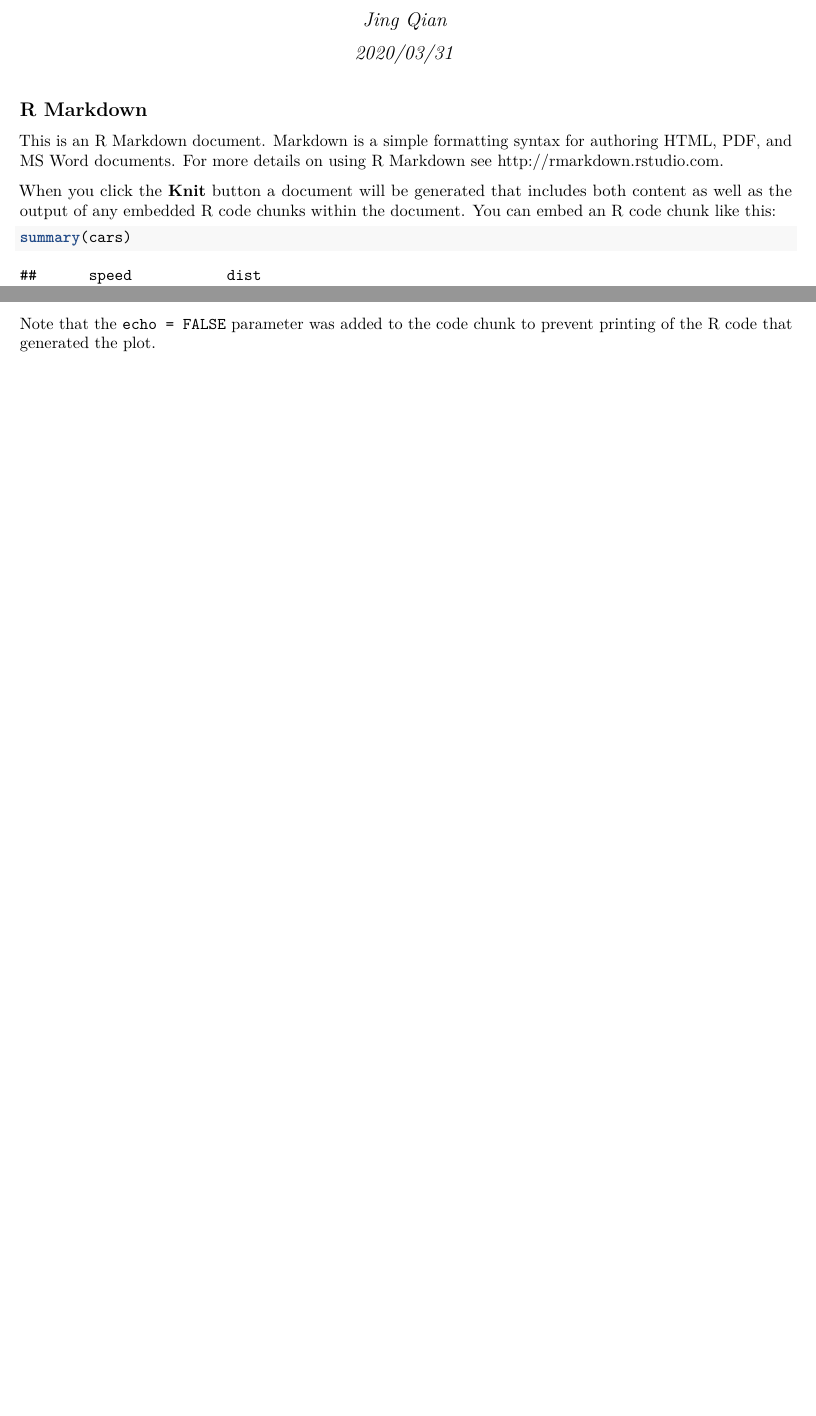
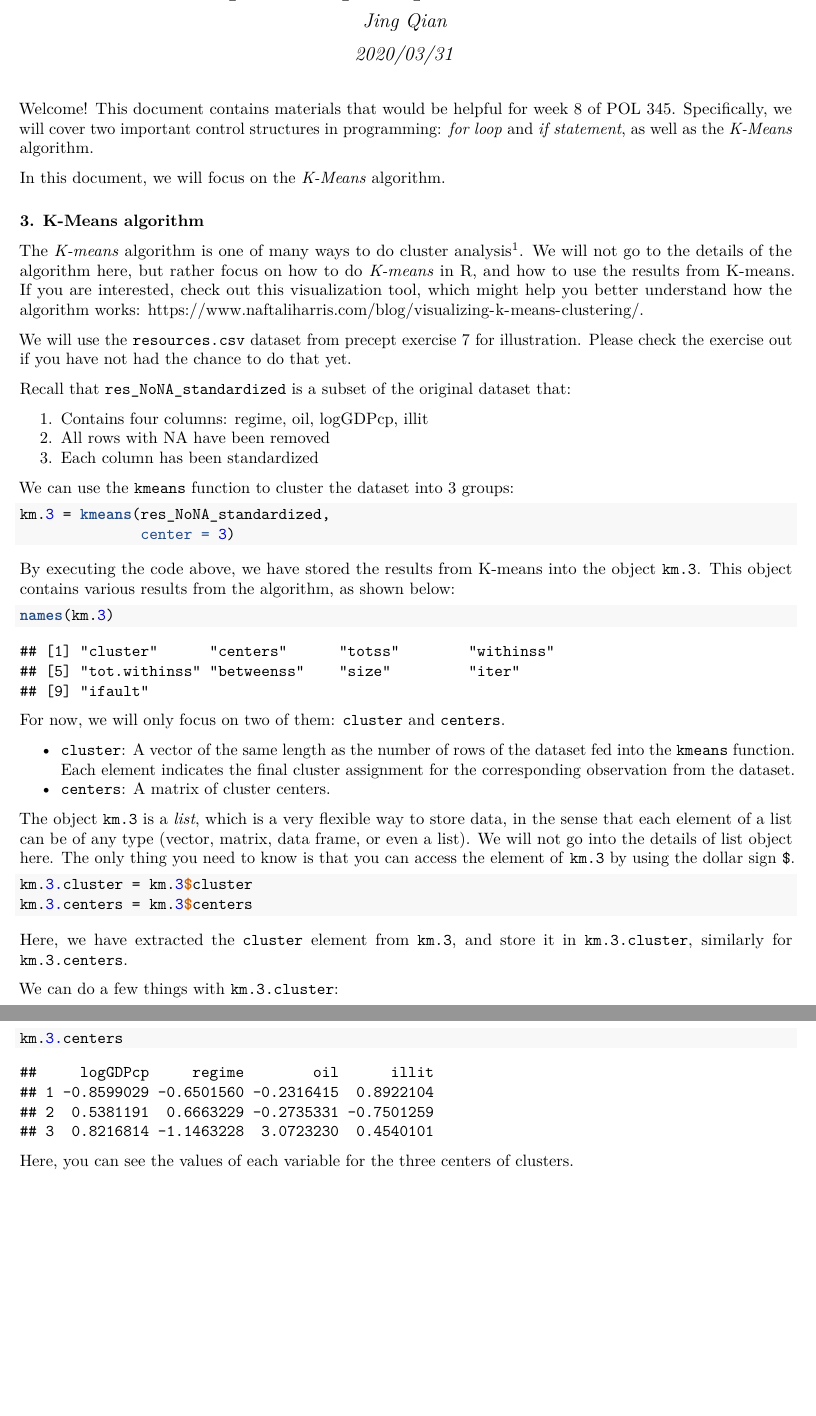
Before and after one commit to jimqian911/pol345_precept, an R Markdown document (week 8/pol345_precept8_kmeans_Rmd.Rmd): two parts of pages 1 and 2 of 2 before the commit and two parts of pages 1 and 3 of 3 after it, joined at a grey line, cut so that both start at the same text, the shorter picture padded with empty space. The pictures show the output file week 8/pol345_precept8_kmeans_Rmd.pdf that the author committed with the source.

Commit message:
Complete all three documents

````diff
--- a/week 8/pol345_precept8_kmeans_Rmd.Rmd
+++ b/week 8/pol345_precept8_kmeans_Rmd.Rmd
@@ -7,19 +7,37 @@ output:
   html_document: default
 ---
 
-```{r setup, include=FALSE}
-knitr::opts_chunk$set(echo = TRUE)
+Welcome! This document contains materials that would be helpful for week 8 of POL 345. Specifically, we will cover two important control structures in programming: *for loop* and *if statement*, as well as the *K-Means* algorithm.
+
+In this document, we will focus on the *K-Means* algorithm.
+
+### 3. K-Means algorithm
+
+The *K-means* algorithm is one of many ways to do cluster analysis^[For a quick overview, see https://en.wikipedia.org/wiki/K-means_clustering]. We will not go to the details of the algorithm here, but rather focus on how to do *K-means* in R, and how to use the results from K-means. If you are interested, check out this visualization tool, which might help you better understand how the algorithm works: https://www.naftaliharris.com/blog/visualizing-k-means-clustering/.
+
+We will use the `resources.csv` dataset from precept exercise 7 for illustration. Please check the exercise out if you have not had the chance to do that yet.
+
+```{r, echo = FALSE}
+resource = read.csv("data/resources.csv")
+res_NoNA = na.omit(resource[, c(3,4,5,7)])
+res_NoNA_standardized = scale(res_NoNA)
+set.seed(08540)
 ```
 
-## R Markdown
+Recall that `res_NoNA_standardized` is a subset of the original dataset that:
 
-This is an R Markdown document. Markdown is a simple formatting syntax for authoring HTML, PDF, and MS Word documents. For more details on using R Markdown see <http://rmarkdown.rstudio.com>.
+1. Contains four columns: regime, oil, logGDPcp, illit
+2. All rows with NA have been removed
+3. Each column has been standardized
 
-When you click the **Knit** button a document will be generated that includes both content as well as the output of any embedded R code chunks within the document. You can embed an R code chunk like this:
+We can use the `kmeans` function to cluster the dataset into 3 groups:
 
-```{r cars}
-summary(cars)
+```{r}
+km.3 = kmeans(res_NoNA_standardized,
+              center = 3)
 ```
 
-## Including Plots
+By executing the code above, we have stored the results from K-means into the object `km.3`. This object contains various results from the algorithm, as shown below:
 
+```{r}
+names(km.3)
@@ -30,3 +44,17 @@ plot(pressure)
 ```
 
-Note that the `echo = FALSE` parameter was added to the code chunk to prevent printing of the R code that generated the plot.
+For now, we will only focus on two of them: `cluster` and `centers`.
+
+- `cluster`: A vector of the same length as the number of rows of the dataset fed into the `kmeans` function. Each element indicates the final cluster assignment for the corresponding observation from the dataset.
+- `centers`: A matrix of cluster centers.
+
+The object `km.3` is a *list*, which is a very flexible way to store data, in the sense that each element of a list can be of any type (vector, matrix, data frame, or even a list). We will not go into the details of list object here. The only thing you need to know is that you can access the element of `km.3` by using the dollar sign `$`.
+
+```{r}
+km.3.cluster = km.3$cluster
+km.3.centers = km.3$centers
+```
+
+Here, we have extracted the `cluster` element from `km.3`, and store it in `km.3.cluster`, similarly for `km.3.centers`.
+
+We can do a few things with `km.3.cluster`:
@@ -32,0 +90,5 @@ Note that the `echo = FALSE` parameter was added to the code chunk to prevent pr
+```{r}
+km.3.centers
+```
+
+Here, you can see the values of each variable for the three centers of clusters.
````
Also changed, not shown: week 8/pol345_precept8_for_loop.Rmd (+4 -1 lines), week 8/pol345_precept8_if_statement.Rmd (+4 -4 lines), week 8/pol345_precept8_for_loop.md (deleted), week 8/pol345_precept8_for_loop.pdf (added), week 8/pol345_precept8_if_statement.md (deleted), week 8/pol345_precept8_kmeans_Rmd.html (deleted), week 8/pol345_precept8_kmeans_Rmd.pdf, week 8/pol345_precept8_kmeans_Rmd.Rmd (33 more changed lines).
